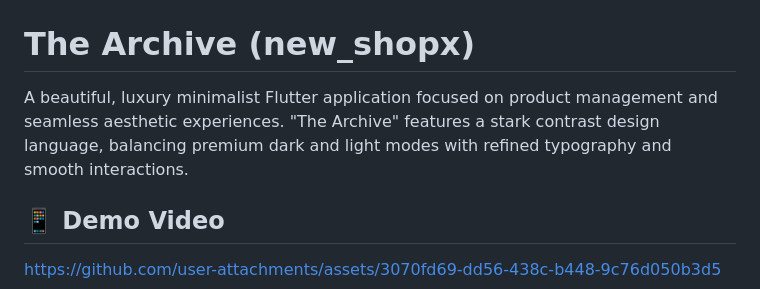
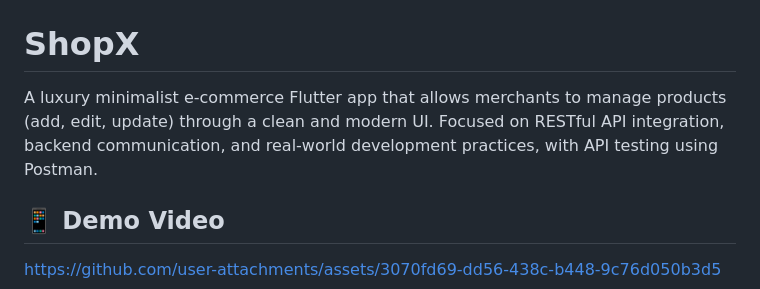
Before and after one commit to ahmed-eltantawi/ShopX, a Markdown page: README.md, the part around the change. GitHub-like rendering.

```diff
--- a/README.md
+++ b/README.md
@@ -2,9 +2,9 @@
   <img src="assets/app_logo.png" width="300" alt="App Logo" />
 </p>
 
-# The Archive (new_shopx)
+# ShopX
 
-A beautiful, luxury minimalist Flutter application focused on product management and seamless aesthetic experiences. "The Archive" features a stark contrast design language, balancing premium dark and light modes with refined typography and smooth interactions.
+A luxury minimalist e-commerce Flutter app that allows merchants to manage products (add, edit, update) through a clean and modern UI. Focused on RESTful API integration, backend communication, and real-world development practices, with API testing using Postman.
 
 ## 📱 Demo Video
 
```
